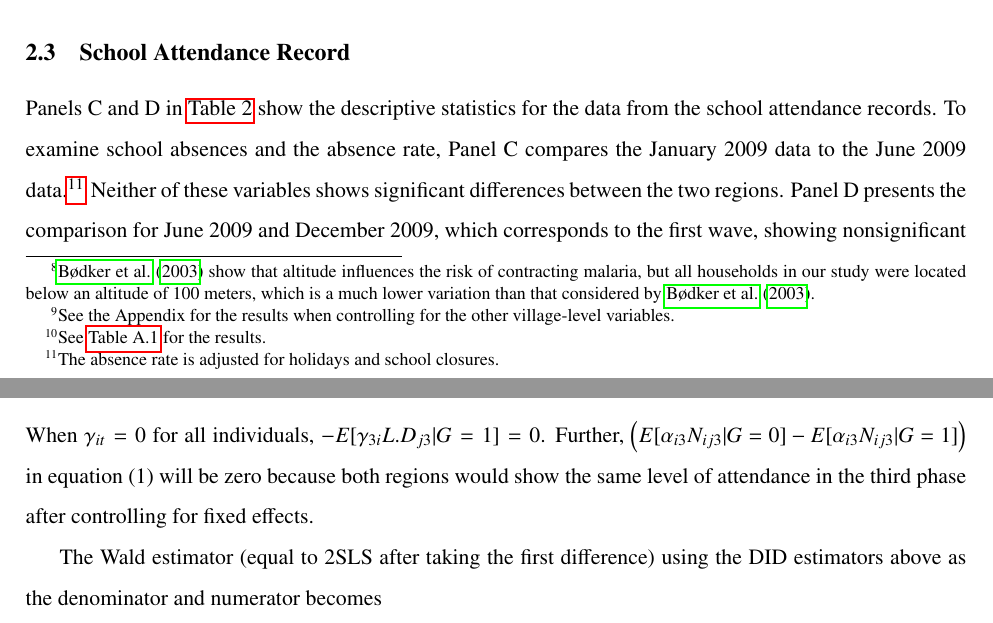
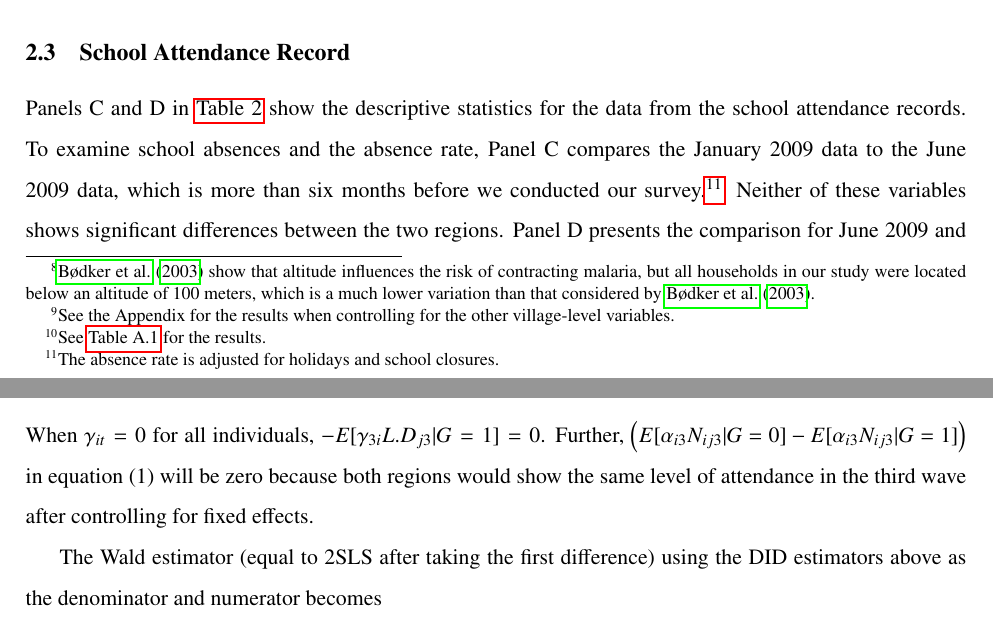
Before and after one commit to junichiyamasaki/malaria_git, a LaTeX paper (draft/madagascar_school_wp_master.tex): two parts of pages 5 and 34 of 47, joined at a grey line, cut so that both start at the same text. Compiled offline with pdfLaTeX.

Commit message:
minor fix

```diff
--- a/draft/madagascar_school_wp_master.tex
+++ b/draft/madagascar_school_wp_master.tex
@@ -376,7 +376,7 @@ absent, we could not collect data on malaria infection by using the RDT. Nonethe
 % level data. However, it is still useful to compare the effect of the
 % distribution from two distinct data source to check them reconcilable.
 
-Panels C and D in \autoref{descriptive_merge_child} show the descriptive statistics for the data from the school attendance records. To examine  school absences and the absence rate, Panel C compares the January 2009 data to the June 2009 data.\footnote{The absence rate is adjusted for holidays and school closures.} Neither of these variables shows significant differences between the two regions. Panel D presents the comparison for June 2009 and December 2009, which corresponds to the first wave, showing nonsignificant differences. The histogram of the number of absence days during the first wave also confirms a baseline balance (\autoref{f:schoolabsence_balance}).
+Panels C and D in \autoref{descriptive_merge_child} show the descriptive statistics for the data from the school attendance records. To examine  school absences and the absence rate, Panel C compares the January 2009 data to the June 2009 data, which is more than six months before we conducted our survey.\footnote{The absence rate is adjusted for holidays and school closures.} Neither of these variables shows significant differences between the two regions. Panel D presents the comparison for June 2009 and December 2009, which corresponds to the first wave, showing nonsignificant differences. The histogram of the number of absence days during the first wave also confirms a baseline balance (\autoref{f:schoolabsence_balance}).
 
 The number of absence days is smaller in the school record data than that in our household survey: attendance books record fewer than one absence day per month, whereas the survey data report more than one absence day per month. This discrepancy may be attributed to the nature of each dataset. Although absences in the household survey included cases where the teacher was absent, the school attendance sheet recorded teacher absences as holidays. However, absences due to sickness are captured well in both datasets.
 
@@ -1138,7 +1138,7 @@ The second term will be zero because the distribution effect $\beta_{i3}$ is ass
 
 \subsubsection{Zero-Learning Effect Case}
 When $\gamma_{it} = 0$ for all individuals, $ - E[\gamma_{3i} L.D_{j3}|G=1] = 0$. Further,
- $ \left(  E[\alpha_{i3}N_{ij3}|G=0] - E[\alpha_{i3} N_{ij3}|G=1] \right) $ in equation (1) will be zero because both regions would show the same level of attendance in the third phase after controlling for fixed effects.
+ $ \left(  E[\alpha_{i3}N_{ij3}|G=0] - E[\alpha_{i3} N_{ij3}|G=1] \right) $ in equation (1) will be zero because both regions would show the same level of attendance in the third wave after controlling for fixed effects.
 
 
 The Wald estimator (equal to 2SLS after taking the first difference) using the DID estimators above as the denominator and numerator becomes
```
Also changed, not shown: draft/madagascar_school_wp_master.pdf, draft/madagascar_school_wp_master.tex (4 more changed lines), 4 other files.
